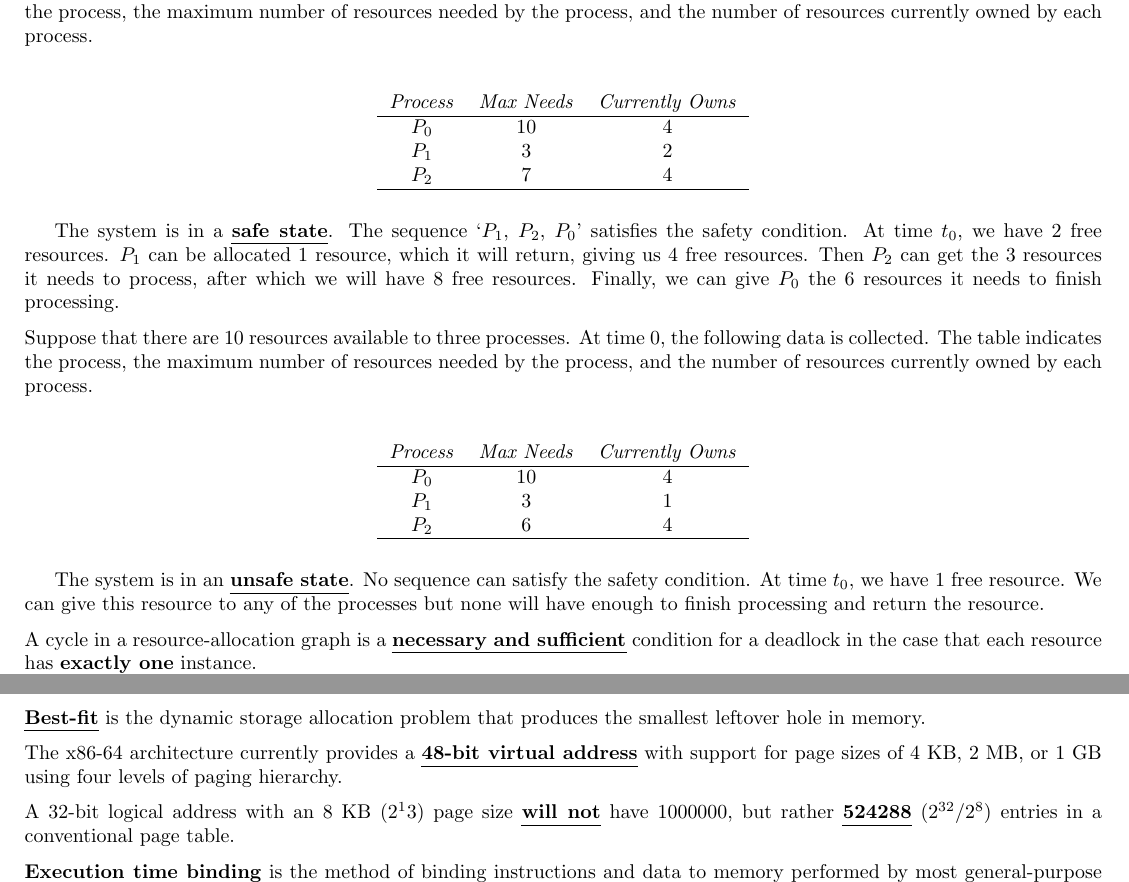
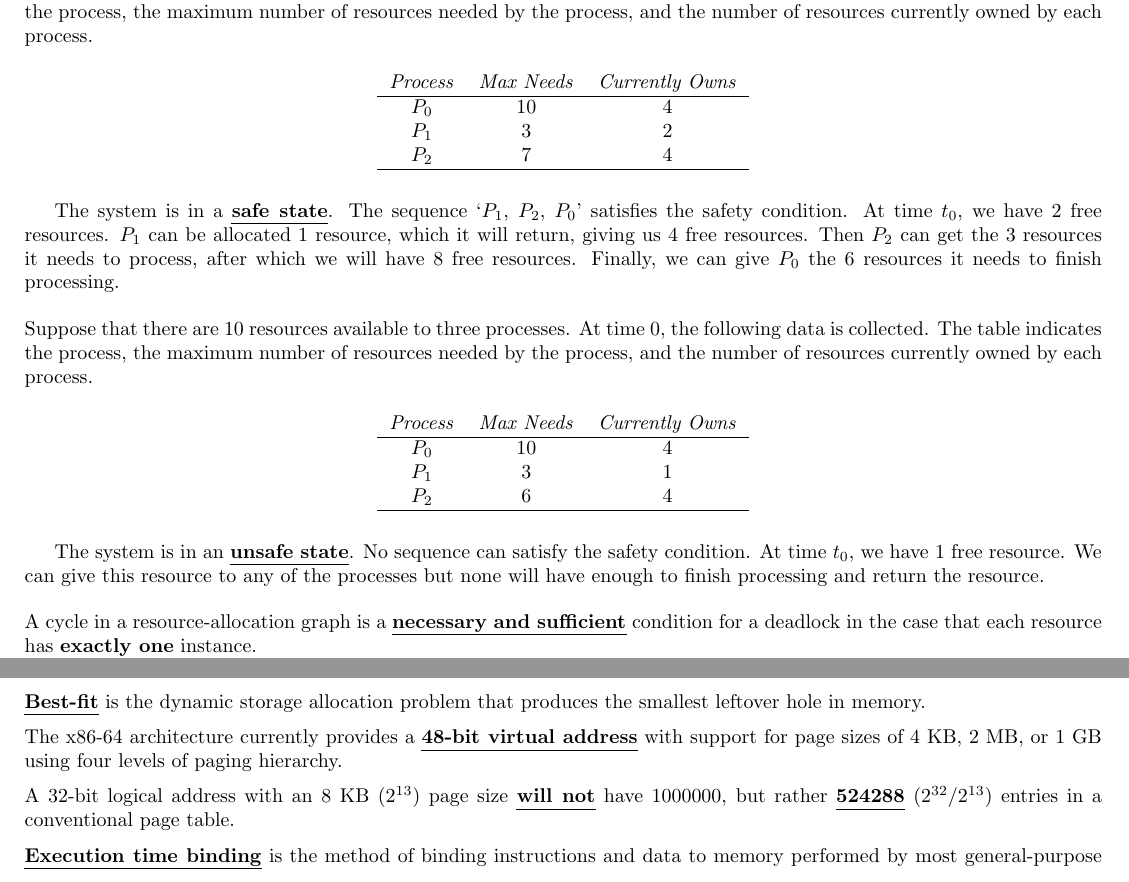
Before and after one commit to therealartifex/operating-systems, a LaTeX document (tex/study-guide.tex): two parts of pages 7 and 8 of 17, joined at a grey line, cut so that both start at the same text. Compiled offline with pdfLaTeX.

Commit message:
Update study-guide.tex

```diff
--- a/tex/study-guide.tex
+++ b/tex/study-guide.tex
@@ -62,8 +62,8 @@ $P_2$ & 7 & 4 \\ \hline
 The system is in a \qw{safe state}. The sequence `$P_1$, $P_2$, $P_0$' satisfies the safety condition.
 At time $t_0$, we have 2 free resources. $P_1$ can be allocated 1 resource,
 which it will return, giving us 4 free resources. Then $P_2$ can get the 3 resources it needs to process,
-after which we will have 8 free resources. Finally, we can give $P_0$ the 6 resources it needs to finish processing.\\[2mm]
-Suppose that there are 10 resources available to three processes. At time 0, the following data is collected. The table indicates the process, the maximum number of resources needed by the process, and the number of resources currently owned by each process.\\
+after which we will have 8 free resources. Finally, we can give $P_0$ the 6 resources it needs to finish processing.\\[4mm]
+Suppose that there are 10 resources available to three processes. At time 0, the following data is collected. The table indicates the process, the maximum number of resources needed by the process, and the number of resources currently owned by each process.
 \begin{table}[H]
 \centering
 \begin{tabular}{ccc}
@@ -75,7 +75,7 @@ $P_2$ & 6 & 4 \\ \hline
 \end{table}
 The system is in an \qw{unsafe state}. No sequence can satisfy the safety condition.
 At time $t_0$, we have 1 free resource. We can give this resource to any of the processes but none
-will have enough to finish processing and return the resource.\\[2mm]
+will have enough to finish processing and return the resource.\\[4mm]
 A cycle in a resource-allocation graph is a \qw{necessary and sufficient} condition for a deadlock in the case that each resource has \qw{exactly one} instance.\\[2mm]
 A \qw{CPU} could be preempted from a process.\\[2mm]
 The circular-wait condition for a deadlock \qw{implies the hold-and-wait condition}.\\[2mm]
@@ -87,7 +87,7 @@ Protocols to prevent hold-and-wait typically \qw{do not} also prevent starvation
 \section*{\centering Chapter 8}
 \qw{Best-fit} is the dynamic storage allocation problem that produces the smallest leftover hole in memory.\\[2mm]
 The x86-64 architecture currently provides a \qw{48-bit virtual address} with support for page sizes of 4 KB, 2 MB, or 1 GB using four levels of paging hierarchy.\\[2mm]
-A 32-bit logical address with an 8 KB ($2^13$) page size \qw{will not} have 1000000, but rather \qw{524288} ($2^{32}/2^8$) entries in a conventional page table.\\[2mm]
+A 32-bit logical address with an 8 KB ($2^{13}$) page size \qw{will not} have 1000000, but rather \qw{524288} ($2^{32}/2^{13}$) entries in a conventional page table.\\[2mm]
 \qw{Execution time binding} is the method of binding instructions and data to memory performed by most general-purpose operating systems.\\[2mm]
 
 \newpage
```
Also changed, not shown: tex/study-guide.tex (2 more changed lines).
